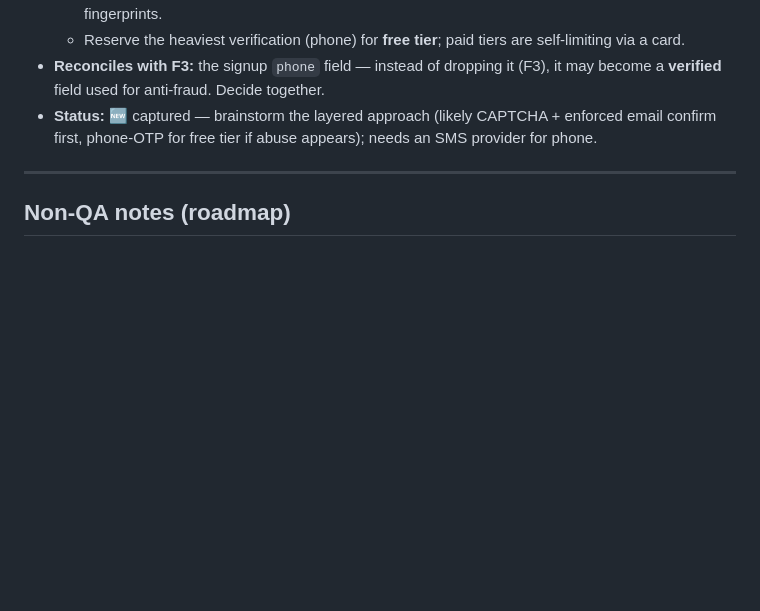
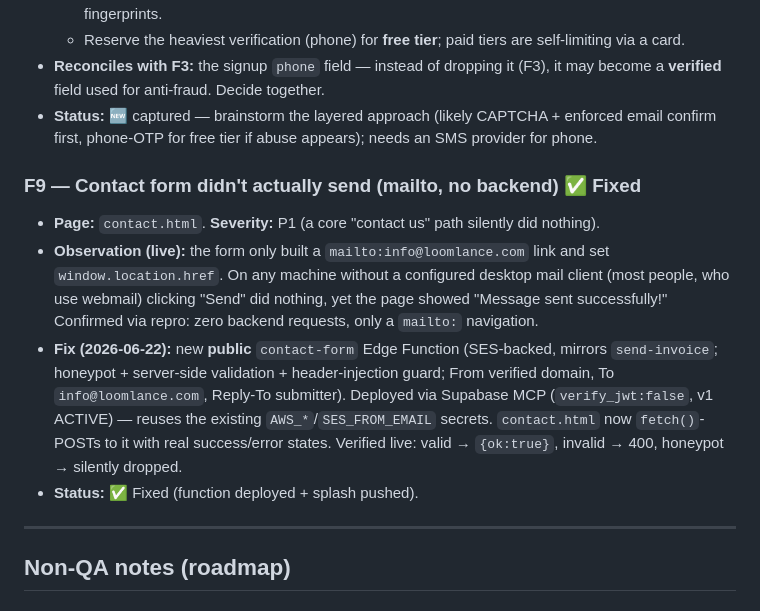
Before and after one commit to MahmoudSabbagh84/loomlance-splah, a Markdown page: docs/qa-findings.md, the part around the change. Drawn GitHub-style; blank space fills up the shorter version.

Commit message:
docs(qa): record F9 — contact form backend (SES Edge Function) shipped
Co-Authored-By: Claude Opus 4.8 (1M context) <noreply@anthropic.com>

```diff
--- a/docs/qa-findings.md
+++ b/docs/qa-findings.md
@@ -117,6 +117,12 @@ Findings split into coherent tracks. Each big item still gets its own **brainsto
 - **Reconciles with F3:** the signup `phone` field — instead of dropping it (F3), it may become a **verified** field used for anti-fraud. Decide together.
 - **Status:** 🆕 captured — brainstorm the layered approach (likely CAPTCHA + enforced email confirm first, phone-OTP for free tier if abuse appears); needs an SMS provider for phone.
 
+### F9 — Contact form didn't actually send (mailto, no backend) ✅ Fixed
+- **Page:** `contact.html`. **Severity:** P1 (a core "contact us" path silently did nothing).
+- **Observation (live):** the form only built a `mailto:info@loomlance.com` link and set `window.location.href`. On any machine without a configured desktop mail client (most people, who use webmail) clicking "Send" did nothing, yet the page showed "Message sent successfully!" Confirmed via repro: zero backend requests, only a `mailto:` navigation.
+- **Fix (2026-06-22):** new **public** `contact-form` Edge Function (SES-backed, mirrors `send-invoice`; honeypot + server-side validation + header-injection guard; From verified domain, To `info@loomlance.com`, Reply-To submitter). Deployed via Supabase MCP (`verify_jwt:false`, v1 ACTIVE) — reuses the existing `AWS_*`/`SES_FROM_EMAIL` secrets. `contact.html` now `fetch()`-POSTs to it with real success/error states. Verified live: valid → `{ok:true}`, invalid → 400, honeypot → silently dropped.
+- **Status:** ✅ Fixed (function deployed + splash pushed).
+
 ---
 
 ## Non-QA notes (roadmap)
```
